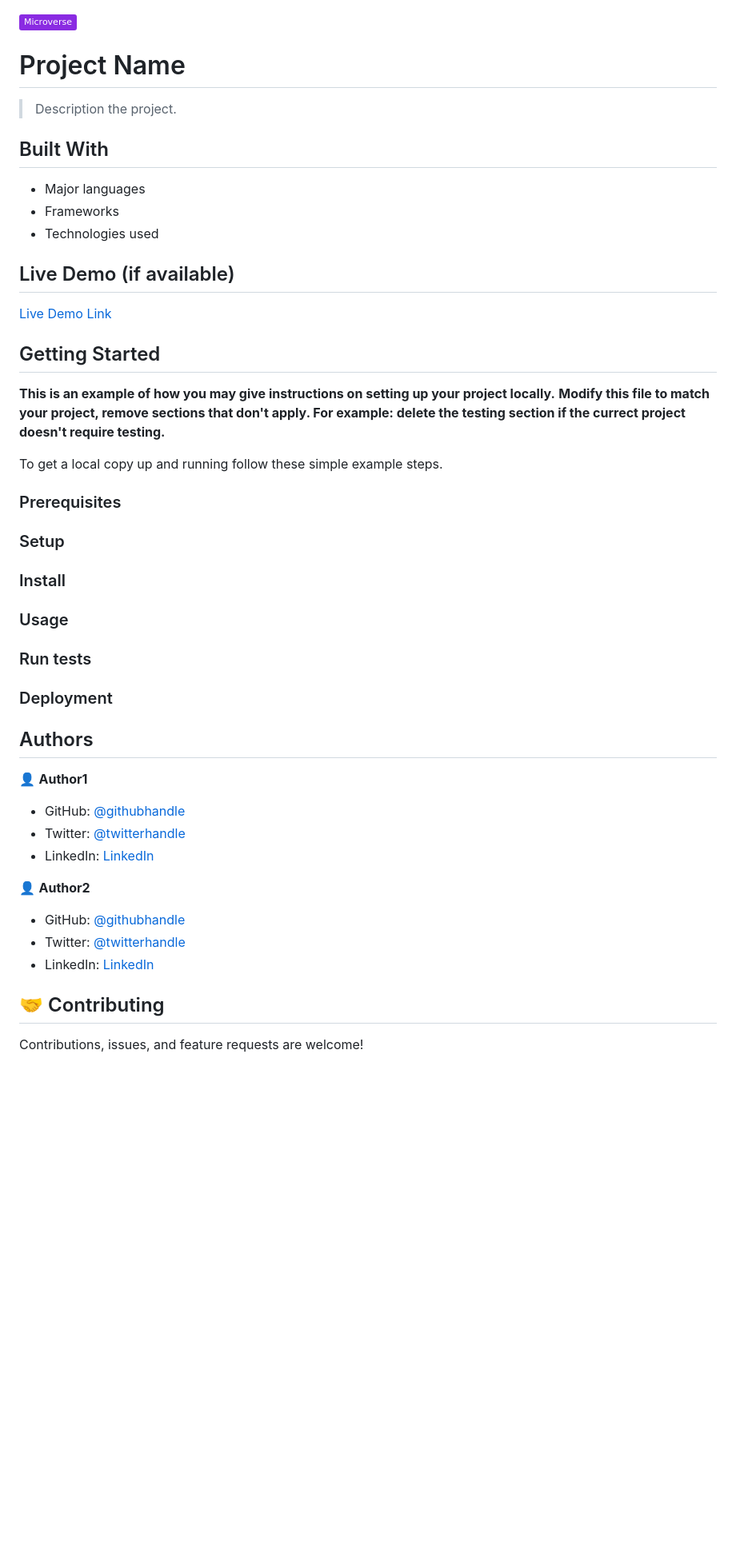
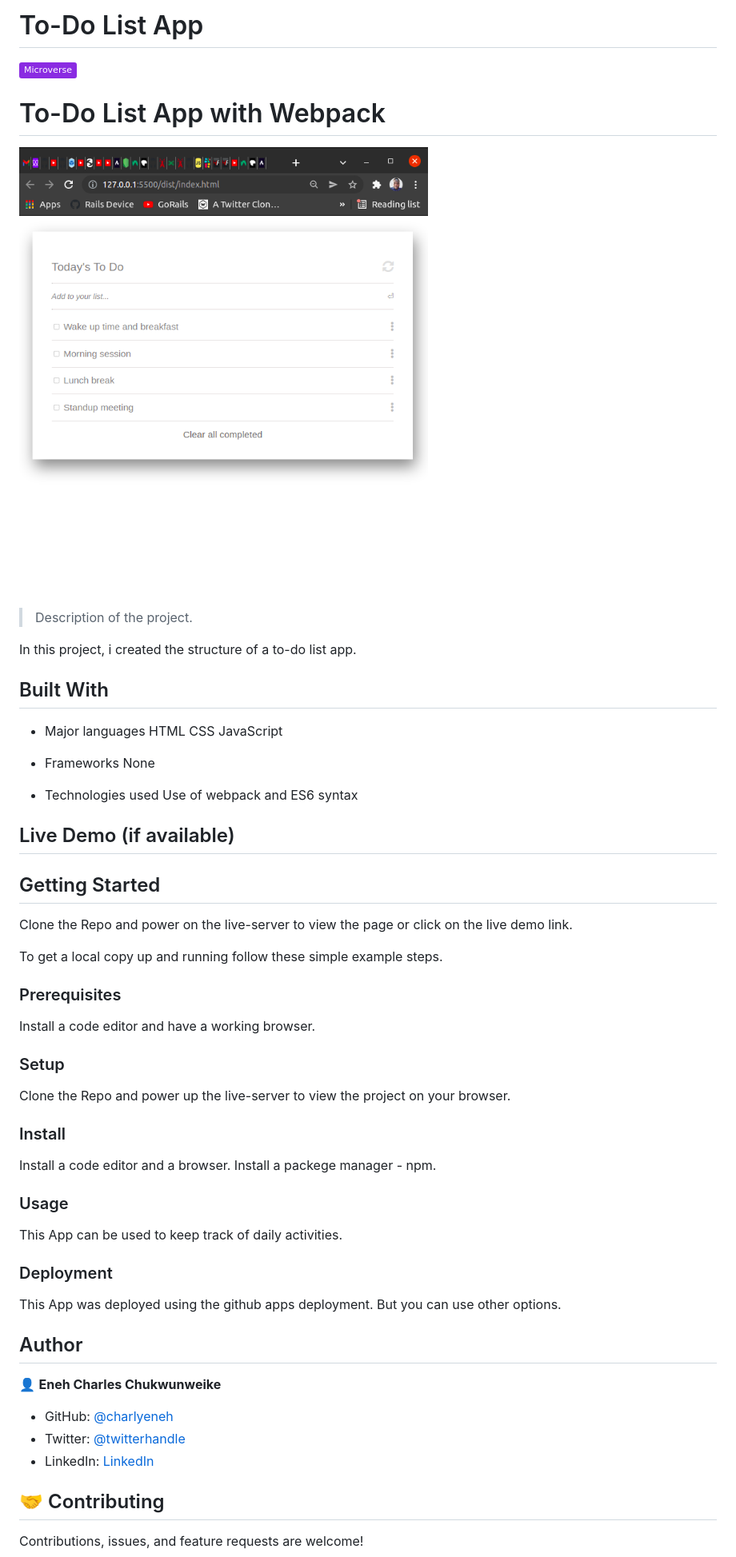
Before and after one commit to charlyeneh/To-Do-App, a Markdown page: README.md, the part around the change printed below. Shown: that part at 80% size. GitHub-like rendering; pictures changed too: todo1.png (added); badges without logos; blank space fills up the shorter version.

Commit message:
Initial commit and webpack setup

```diff
--- a/README.md
+++ b/README.md
@@ -1,56 +1,57 @@
+# To-Do List App
 ![](https://img.shields.io/badge/Microverse-blueviolet)
 
-# Project Name
+# To-Do List App with Webpack
 
-> Description the project.
+![screenshot](./todo1.png)
+
+> Description of the project.
+
+In this project, i created the structure of a to-do list app.
 
 
 ## Built With
 
 - Major languages
+  HTML
+  CSS
+  JavaScript
+
 - Frameworks
+  None
+
 - Technologies used
+  Use of webpack and ES6 syntax
 
 ## Live Demo (if available)
 
-[Live Demo Link](https://livedemo.com)
-
-
 ## Getting Started
 
-**This is an example of how you may give instructions on setting up your project locally.**
-**Modify this file to match your project, remove sections that don't apply. For example: delete the testing section if the currect project doesn't require testing.**
+Clone the Repo and power on the live-server to view the page or click on the live demo link.
 
 
 To get a local copy up and running follow these simple example steps.
 
 ### Prerequisites
-
+  Install a code editor and have a working browser.
 ### Setup
-
+  Clone the Repo and power up the live-server to view the project on your browser.
 ### Install
-
+  Install a code editor and a browser.
+  Install a packege manager - npm.
 ### Usage
-
-### Run tests
-
+  This App can be used to keep track of daily activities.
 ### Deployment
+  This App was deployed using the github apps deployment. But you can use other options.
 
 
+## Author
 
-## Authors
+👤 **Eneh Charles Chukwunweike**
 
-👤 **Author1**
-
-- GitHub: [@githubhandle](https://github.com/githubhandle)
-- Twitter: [@twitterhandle](https://twitter.com/twitterhandle)
-- LinkedIn: [LinkedIn](https://linkedin.com/in/linkedinhandle)
-
-👤 **Author2**
-
-- GitHub: [@githubhandle](https://github.com/githubhandle)
-- Twitter: [@twitterhandle](https://twitter.com/twitterhandle)
-- LinkedIn: [LinkedIn](https://linkedin.com/in/linkedinhandle)
+- GitHub: [@charlyeneh](https://github.com/charlyeneh)
+- Twitter: [@twitterhandle](https://twitter.com/ProgrammerBaby?s=09)
+- LinkedIn: [LinkedIn](https://www.linkedin.com/in/charles-chukwunweike-eneh-5345a2147)
 
 ## 🤝 Contributing
 
```
Also changed, not shown: other parts of README.md (+1 -3 lines), MIT.md (deleted, +0 -10 lines), app_screenshot.png (deleted), 9 other files.
